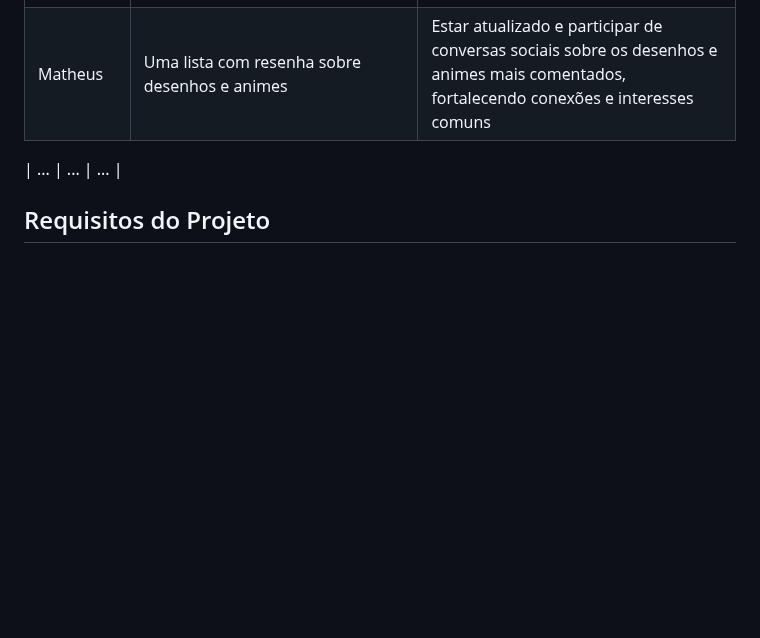
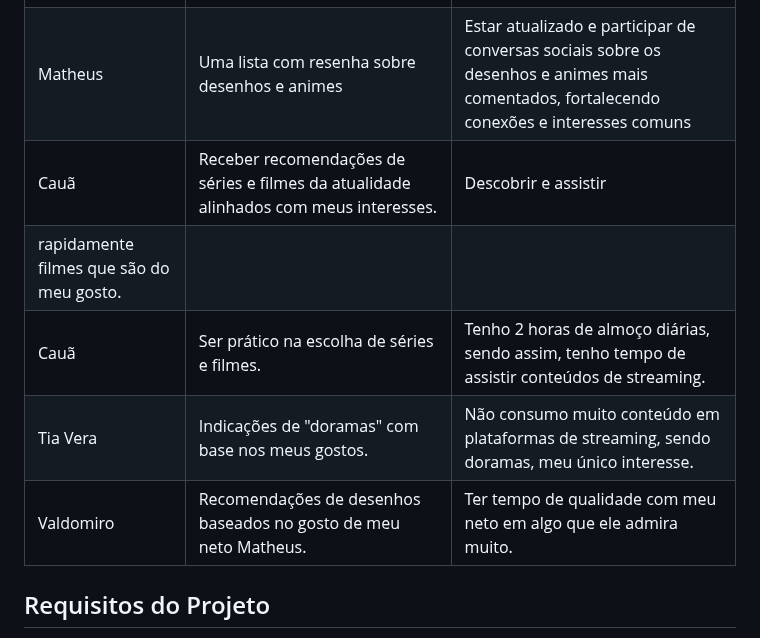
Before and after one commit to ICEI-PUC-Minas-PMV-ADS/pmv-ads-2024-1-e1-proj-web-t6-pmv-ads-2024-1-e1-projeto_entreteniment, a Markdown page: documentos/02-Especificação do Projeto.md, the part around the change. Rendered like a GitHub page; blank space fills up the shorter version.

```diff
--- a/documentos/02-Especificação do Projeto.md
+++ b/documentos/02-Especificação do Projeto.md
@@ -80,15 +80,12 @@ Matheus
 |--------------------|---------------------------|----------------------------------|
 | Matheus            | Receber recomendações personalizadas de desenhos/animes com base nos meus gostos e interesses. | Aproveitar ao máximo os intervalos de aula e o tempo livre antes de dormir assistindo desenhos.|
 | Matheus            | Uma lista com resenha sobre desenhos e animes  | Estar atualizado e participar de conversas sociais sobre os desenhos e animes mais comentados, fortalecendo conexões e interesses comuns |
+| Cauã               | Receber recomendações de séries e filmes da atualidade alinhados com meus interesses. | Descobrir e assistir
+rapidamente filmes que são do meu gosto.  |
+| Cauã               | Ser prático na escolha de séries e filmes. | Tenho 2 horas de almoço diárias, sendo assim, tenho tempo de assistir conteúdos de streaming.  |
+| Tia Vera           | Indicações de "doramas" com base nos meus gostos. | Não consumo muito conteúdo em plataformas de streaming, sendo doramas, meu único interesse.  |
+| Valdomiro           | Recomendações de desenhos baseados no gosto de meu neto Matheus. | Ter tempo de qualidade com meu neto em algo que ele admira muito.  |
 
-
-
-
-
-
-
-
-| ...                | ...                       | ...                              |
 
 ## Requisitos do Projeto
 
```
